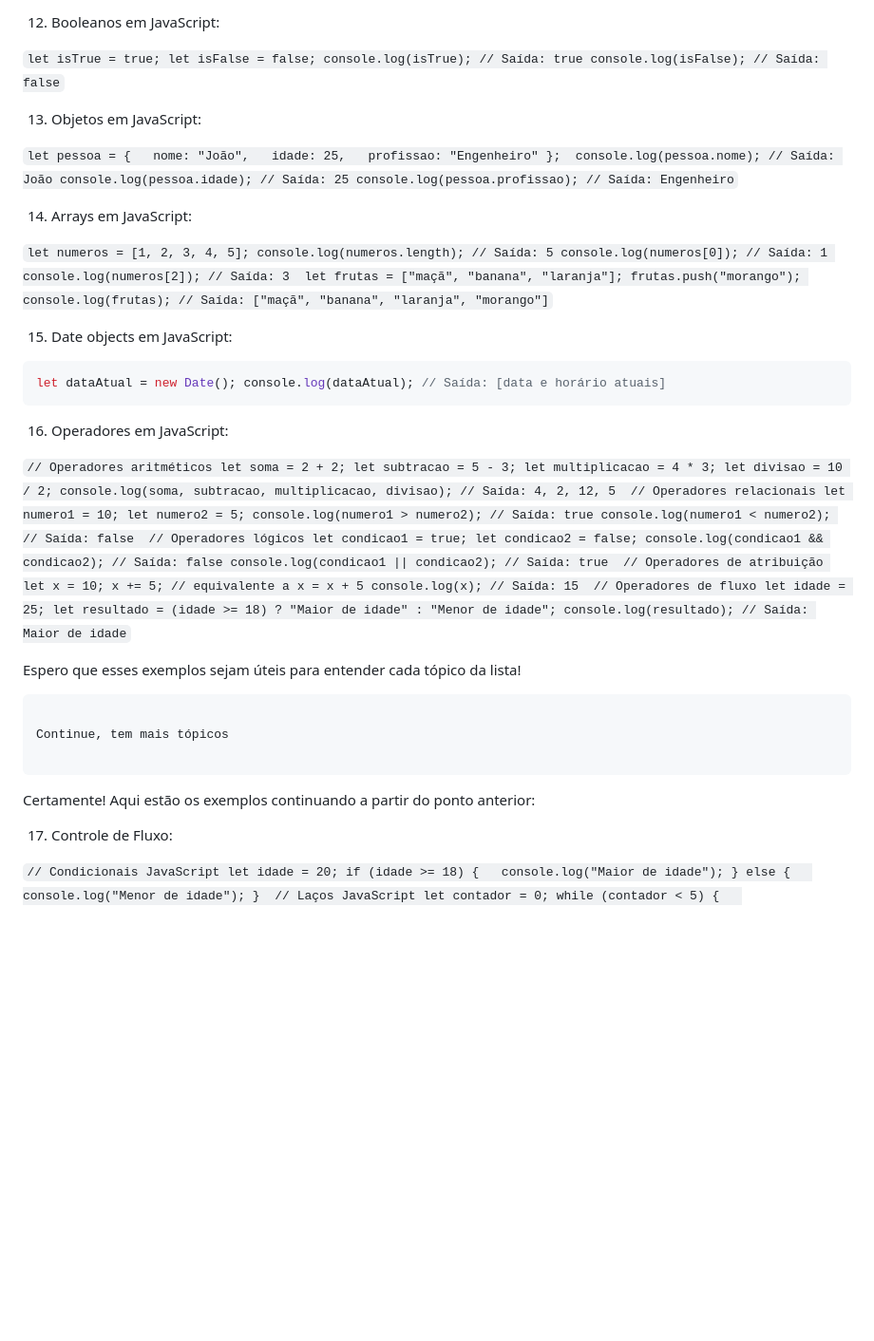
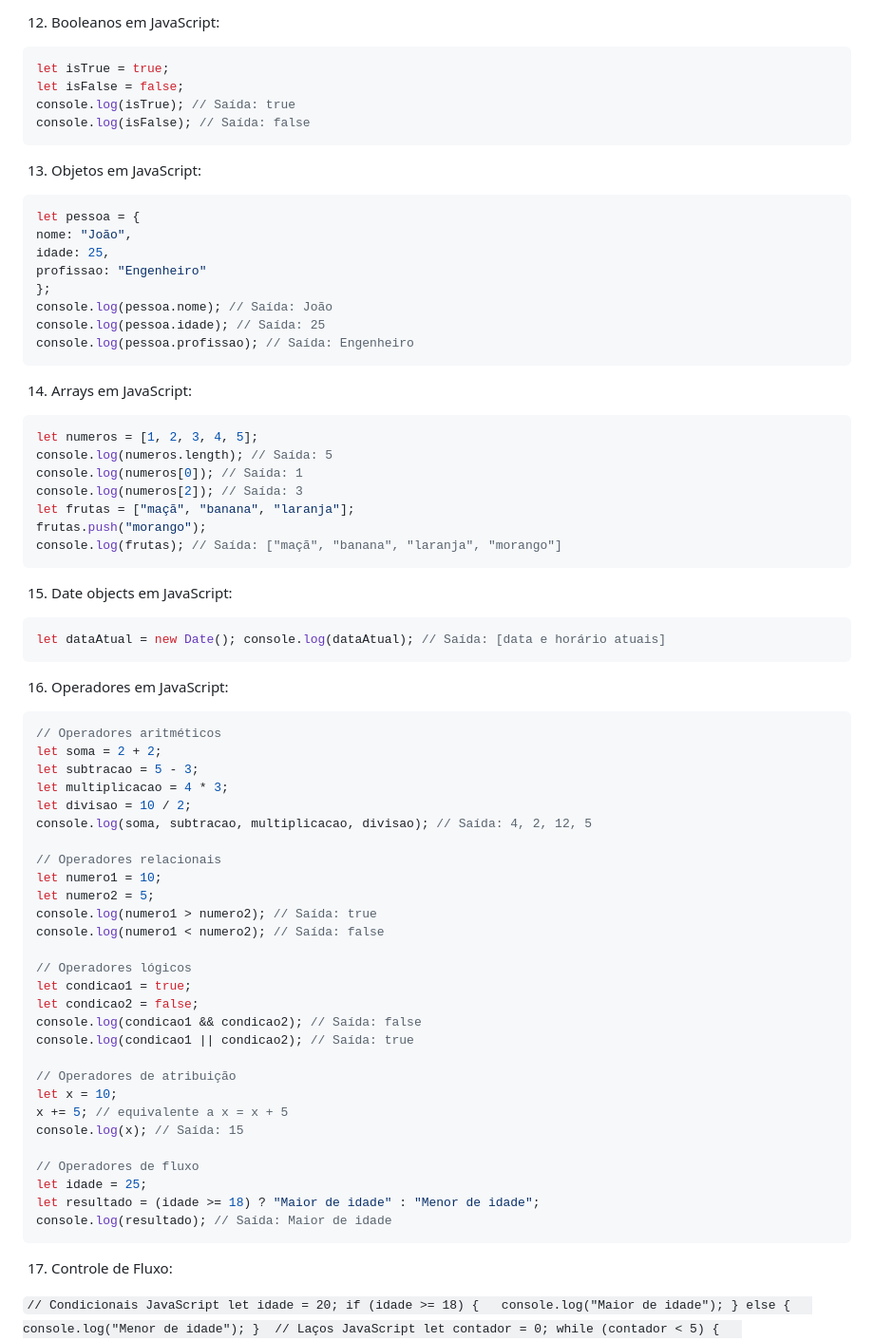
Before and after one commit to rflsoares/curso-js, a Markdown page: README.md, the part around one of its changes. Shown at 95% size. Rendered like a GitHub page; blank space fills up the shorter version.

````diff
--- a/README.md
+++ b/README.md
@@ -202,15 +169,37 @@ Claro! Aqui estão os exemplos continuando a partir do ponto anterior:
 
 12.  Booleanos em JavaScript:
 
-`let isTrue = true; let isFalse = false; console.log(isTrue); // Saída: true console.log(isFalse); // Saída: false`
+```js
+let isTrue = true;
+let isFalse = false;
+console.log(isTrue); // Saída: true
+console.log(isFalse); // Saída: false
+```
 
 13.  Objetos em JavaScript:
 
-`let pessoa = {   nome: "João",   idade: 25,   profissao: "Engenheiro" };  console.log(pessoa.nome); // Saída: João console.log(pessoa.idade); // Saída: 25 console.log(pessoa.profissao); // Saída: Engenheiro`
+```js
+let pessoa = {
+nome: "João",
+idade: 25,
+profissao: "Engenheiro"
+};
+console.log(pessoa.nome); // Saída: João
+console.log(pessoa.idade); // Saída: 25
+console.log(pessoa.profissao); // Saída: Engenheiro
+```
 
 14.  Arrays em JavaScript:
 
-`let numeros = [1, 2, 3, 4, 5]; console.log(numeros.length); // Saída: 5 console.log(numeros[0]); // Saída: 1 console.log(numeros[2]); // Saída: 3  let frutas = ["maçã", "banana", "laranja"]; frutas.push("morango"); console.log(frutas); // Saída: ["maçã", "banana", "laranja", "morango"]`
+```js
+let numeros = [1, 2, 3, 4, 5];
+console.log(numeros.length); // Saída: 5
+console.log(numeros[0]); // Saída: 1
+console.log(numeros[2]); // Saída: 3
+let frutas = ["maçã", "banana", "laranja"];
+frutas.push("morango");
+console.log(frutas); // Saída: ["maçã", "banana", "laranja", "morango"]
+```
 
 15.  Date objects em JavaScript:
 
@@ -220,17 +209,36 @@ let dataAtual = new Date(); console.log(dataAtual); // Saída: [data e horário
 
 16.  Operadores em JavaScript:
 
-`// Operadores aritméticos let soma = 2 + 2; let subtracao = 5 - 3; let multiplicacao = 4 * 3; let divisao = 10 / 2; console.log(soma, subtracao, multiplicacao, divisao); // Saída: 4, 2, 12, 5  // Operadores relacionais let numero1 = 10; let numero2 = 5; console.log(numero1 > numero2); // Saída: true console.log(numero1 < numero2); // Saída: false  // Operadores lógicos let condicao1 = true; let condicao2 = false; console.log(condicao1 && condicao2); // Saída: false console.log(condicao1 || condicao2); // Saída: true  // Operadores de atribuição let x = 10; x += 5; // equivalente a x = x + 5 console.log(x); // Saída: 15  // Operadores de fluxo let idade = 25; let resultado = (idade >= 18) ? "Maior de idade" : "Menor de idade"; console.log(resultado); // Saída: Maior de idade`
+```js
+// Operadores aritméticos
+let soma = 2 + 2;
+let subtracao = 5 - 3;
+let multiplicacao = 4 * 3;
+let divisao = 10 / 2;
+console.log(soma, subtracao, multiplicacao, divisao); // Saída: 4, 2, 12, 5
 
-Espero que esses exemplos sejam úteis para entender cada tópico da lista!
+// Operadores relacionais
+let numero1 = 10;
+let numero2 = 5;
+console.log(numero1 > numero2); // Saída: true
+console.log(numero1 < numero2); // Saída: false
 
-~~~~~~~~~~~~~~~~~~~~~~~~~~~~~~~~~~~~~~~~~~~~~~~~~~~~~~~~~~~~~~~~~~~~~~~~~~~~~~~~~~~~
+// Operadores lógicos
+let condicao1 = true;
+let condicao2 = false;
+console.log(condicao1 && condicao2); // Saída: false
+console.log(condicao1 || condicao2); // Saída: true
 
-Continue, tem mais tópicos
+// Operadores de atribuição
+let x = 10;
+x += 5; // equivalente a x = x + 5
+console.log(x); // Saída: 15
 
-~~~~~~~~~~~~~~~~~~~~~~~~~~~~~~~~~~~~~~~~~~~~~~~~~~~~~~~~~~~~~~~~~~~~~~~~~~~~~~~~~~~~
-
-Certamente! Aqui estão os exemplos continuando a partir do ponto anterior:
+// Operadores de fluxo
+let idade = 25;
+let resultado = (idade >= 18) ? "Maior de idade" : "Menor de idade";
+console.log(resultado); // Saída: Maior de idade
+```
 
 17.  Controle de Fluxo:
 
````
Also changed, not shown: other parts of README.md (+29 -62 lines).
